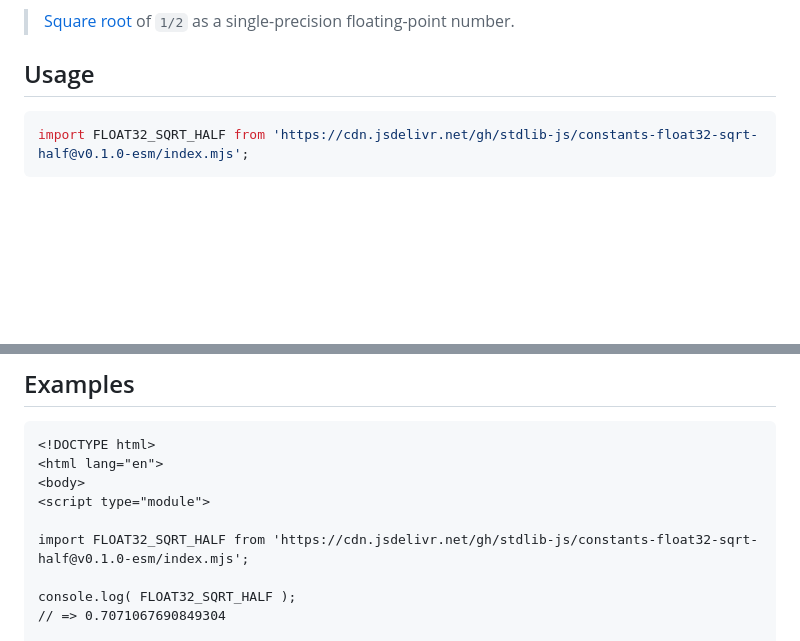
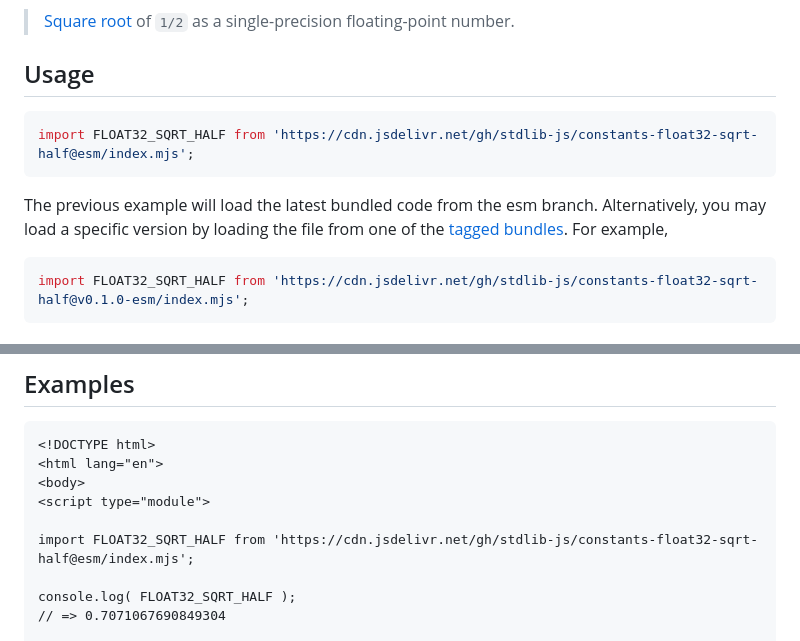
Before and after one commit to stdlib-js/constants-float32-sqrt-half, a Markdown page: README.md, 2 parts joined by grey strips. Drawn GitHub-style; blank space fills up the shorter version.

Commit message:
Auto-generated commit

````diff
--- a/README.md
+++ b/README.md
@@ -42,6 +42,11 @@ limitations under the License.
 ## Usage
 
 ```javascript
+import FLOAT32_SQRT_HALF from 'https://cdn.jsdelivr.net/gh/stdlib-js/constants-float32-sqrt-half@esm/index.mjs';
+```
+The previous example will load the latest bundled code from the esm branch. Alternatively, you may load a specific version by loading the file from one of the [tagged bundles](https://github.com/stdlib-js/constants-float32-sqrt-half/tags). For example,
+
+```javascript
 import FLOAT32_SQRT_HALF from 'https://cdn.jsdelivr.net/gh/stdlib-js/constants-float32-sqrt-half@v0.1.0-esm/index.mjs';
 ```
 
@@ -72,7 +77,7 @@ var bool = ( FLOAT32_SQRT_HALF === 0.7071067690849304 );
 <body>
 <script type="module">
 
-import FLOAT32_SQRT_HALF from 'https://cdn.jsdelivr.net/gh/stdlib-js/constants-float32-sqrt-half@v0.1.0-esm/index.mjs';
+import FLOAT32_SQRT_HALF from 'https://cdn.jsdelivr.net/gh/stdlib-js/constants-float32-sqrt-half@esm/index.mjs';
 
 console.log( FLOAT32_SQRT_HALF );
 // => 0.7071067690849304
````
